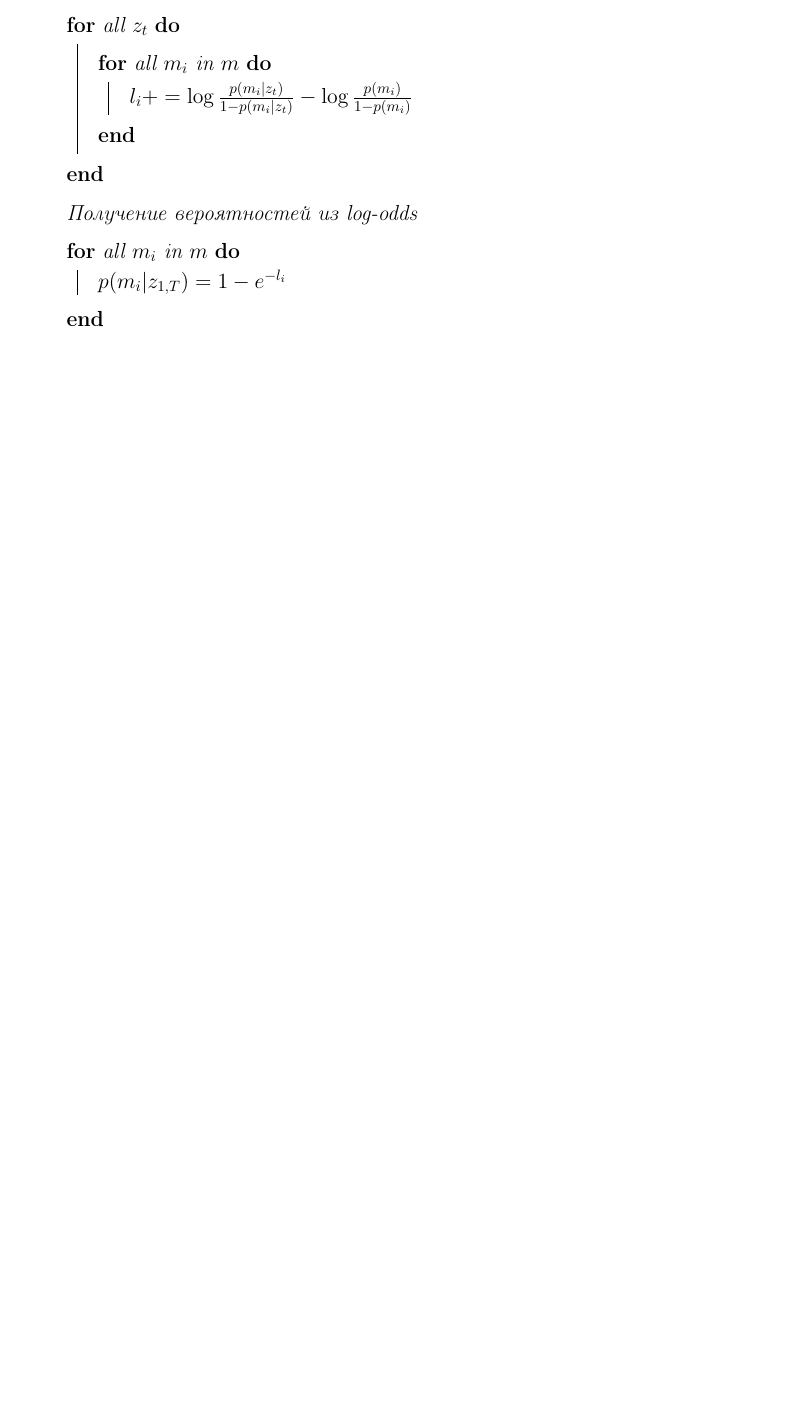
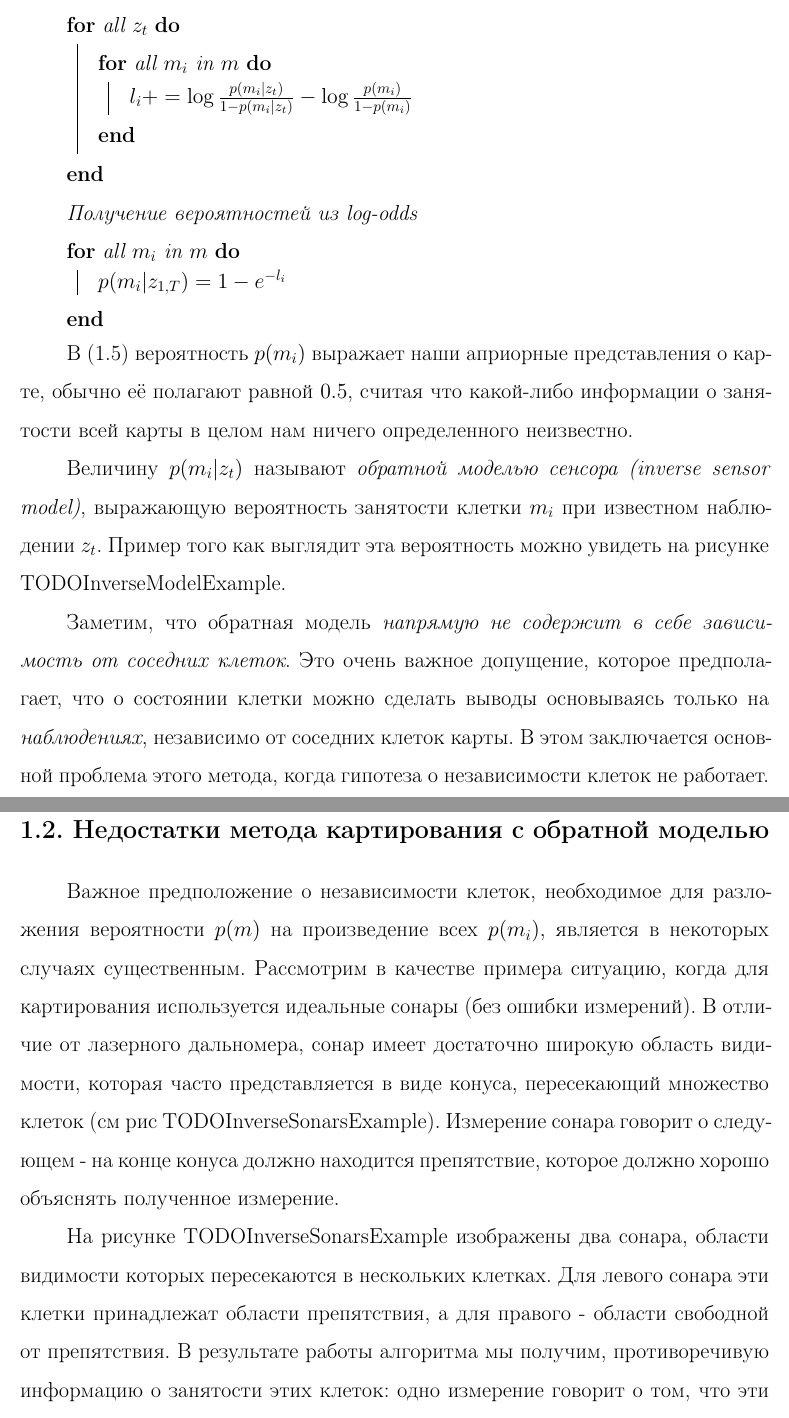
Before and after one commit to denzist/disser_master, a LaTeX thesis (thesis.tex, which reads inverse_mapping.tex): part of page 6 of 9 before the commit and two parts of pages 6 and 7 of 11 after it, the two joined at a grey line, cut so that both start at the same text, the shorter picture padded with empty space. Compiled offline with pdfLaTeX; the source files are stored in an older character set and shown here as Unicode; a missing bibliography style is replaced by a similar one.

Commit message:
ADD: added section about inverse mapping problems - TODO images

```diff
--- a/inverse_mapping.tex
+++ b/inverse_mapping.tex
@@ -89,3 +89,15 @@ $$p(m|z_{1,T}) = \prod_{i}{p(m_i|z_{1,T})}$$
 
 \end{algorithm}
 
+
+В \eqref{inverse:5} вероятность $p(m_i)$ выражает наши априорные представления о карте, обычно её полагают равной $0.5$, считая что какой-либо информации о занятости всей карты в целом нам ничего определенного неизвестно.
+
+Величину $p(m_i|z_t)$ называют \emph{обратной моделью сенсора (inverse sensor model)}, выражающую вероятность занятости клетки $m_i$ при известном наблюдении $z_t$. Пример того как выглядит эта вероятность можно увидеть на рисунке  TODOInverseModelExample.
+
+Заметим, что обратная модель \emph{напрямую не содержит в себе зависимость от соседних клеток}. Это очень важное допущение, которое предполагает, что о состоянии клетки можно сделать выводы основываясь только на \emph{наблюдениях}, независимо от соседних клеток карты. В этом заключается основной проблема этого метода, когда гипотеза о независимости клеток не работает.
+
+
+\section{Недостатки метода картирования с обратной моделью}
+Важное предположение о независимости клеток, необходимое для разложения вероятности $p(m)$ на произведение всех $p(m_i)$, является в некоторых случаях существенным. Рассмотрим в качестве примера ситуацию, когда для картирования используется идеальные сонары (без ошибки измерений). В отличие от лазерного дальномера, сонар имеет достаточно широкую область видимости, которая часто представляется в виде конуса, пересекающий множество клеток (см рис TODOInverseSonarsExample). Измерение сонара говорит о следующем - на конце конуса должно находится препятствие, которое должно хорошо объяснять полученное измерение.
+
+На рисунке TODOInverseSonarsExample изображены два сонара, области видимости которых пересекаются в нескольких клетках. Для левого сонара эти клетки принадлежат области препятствия, а для правого - области свободной от препятствия. В результате работы алгоритма мы получим, противоречивую информацию о занятости этих клеток: одно измерение говорит о том, что эти клетки должны быть заняты, другое - что свободны. Легко понять, что эти клетки должны быть свободны, так как есть другие клетки хорошо объясняющие эти 2 измерения (Рис TODOInverseSonarsExample). Однако эта важная дополнительная информация не используется методом, в силу предположения о независимости клеток.
```
Also changed, not shown: thesis.pdf, inverse_mapping.tex (14 more changed lines), 6 other files.
